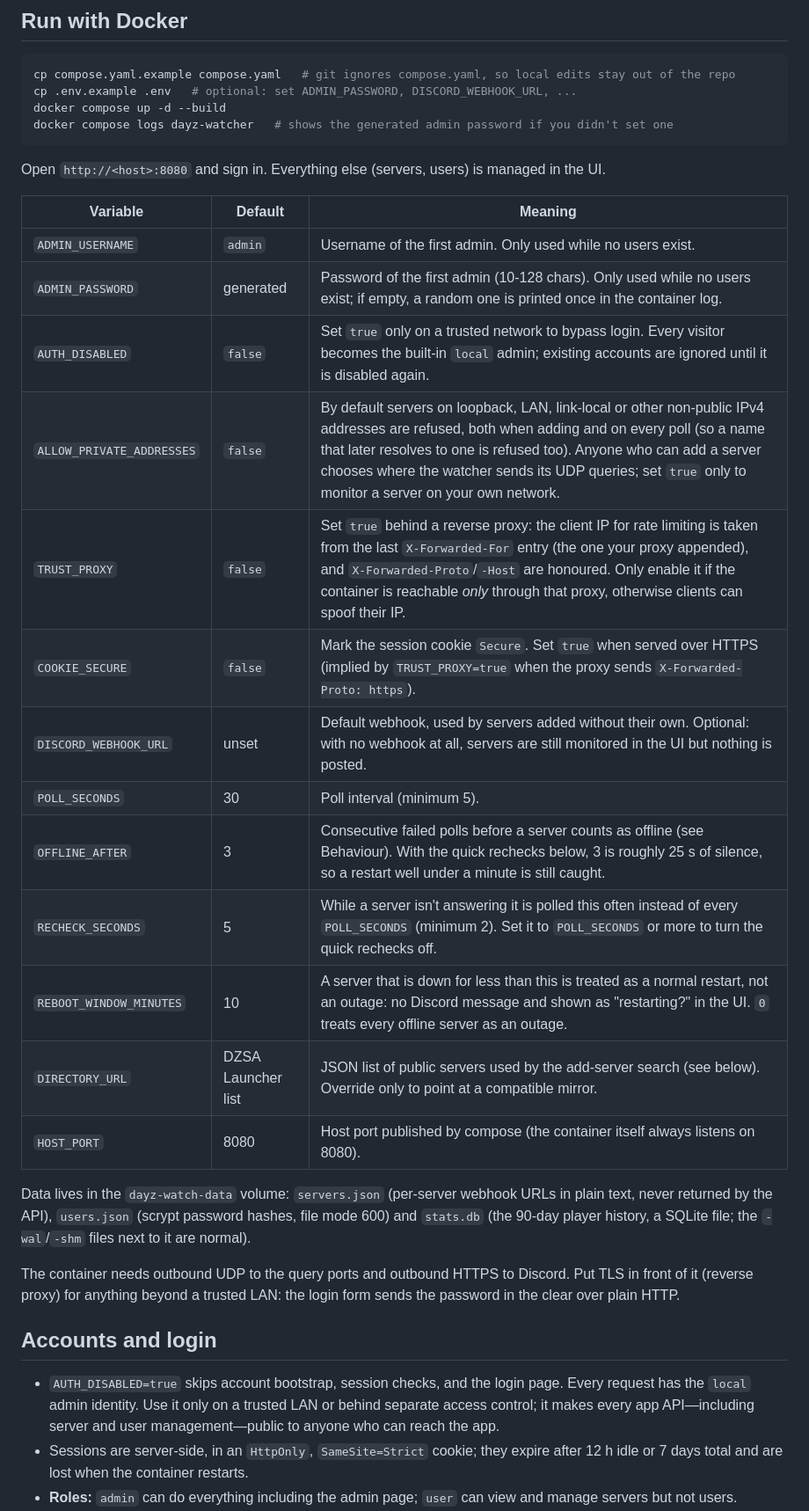
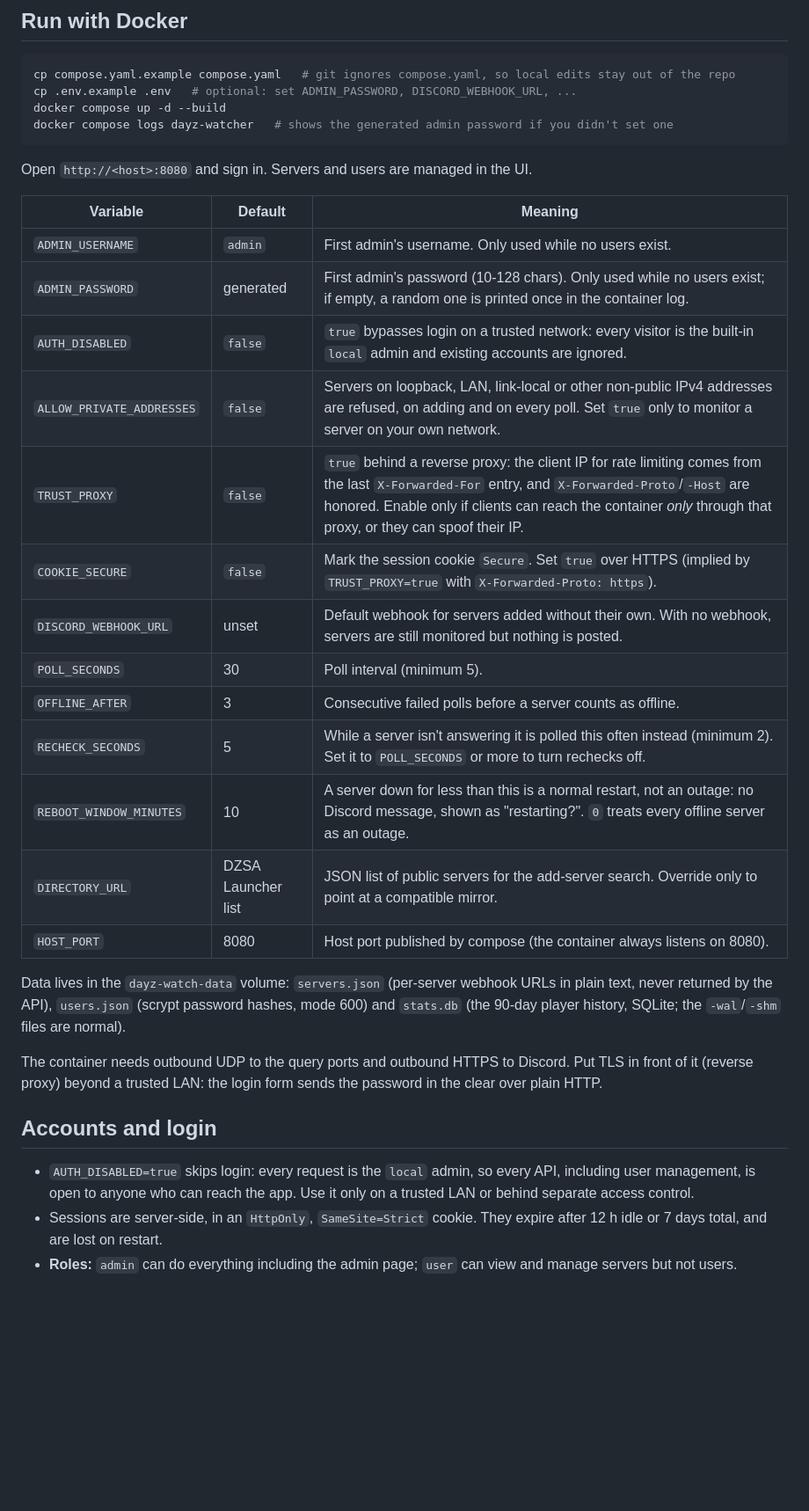
Before and after one commit to nwish/dayz-watch, a Markdown page: README.md, the part around the change printed below. Shown: that part at 88% size. Drawn GitHub-style; blank space fills up the shorter version.

````diff
--- a/README.md
+++ b/README.md
@@ -13,30 +25,30 @@ docker compose up -d --build
 docker compose logs dayz-watcher   # shows the generated admin password if you didn't set one
 ```
 
-Open `http://<host>:8080` and sign in. Everything else (servers, users) is managed in the UI.
+Open `http://<host>:8080` and sign in. Servers and users are managed in the UI.
 
 | Variable | Default | Meaning |
 |---|---|---|
-| `ADMIN_USERNAME` | `admin` | Username of the first admin. Only used while no users exist. |
-| `ADMIN_PASSWORD` | generated | Password of the first admin (10-128 chars). Only used while no users exist; if empty, a random one is printed once in the container log. |
-| `AUTH_DISABLED` | `false` | Set `true` only on a trusted network to bypass login. Every visitor becomes the built-in `local` admin; existing accounts are ignored until it is disabled again. |
-| `ALLOW_PRIVATE_ADDRESSES` | `false` | By default servers on loopback, LAN, link-local or other non-public IPv4 addresses are refused, both when adding and on every poll (so a name that later resolves to one is refused too). Anyone who can add a server chooses where the watcher sends its UDP queries; set `true` only to monitor a server on your own network. |
-| `TRUST_PROXY` | `false` | Set `true` behind a reverse proxy: the client IP for rate limiting is taken from the last `X-Forwarded-For` entry (the one your proxy appended), and `X-Forwarded-Proto`/`-Host` are honoured. Only enable it if the container is reachable *only* through that proxy, otherwise clients can spoof their IP. |
-| `COOKIE_SECURE` | `false` | Mark the session cookie `Secure`. Set `true` when served over HTTPS (implied by `TRUST_PROXY=true` when the proxy sends `X-Forwarded-Proto: https`). |
-| `DISCORD_WEBHOOK_URL` | unset | Default webhook, used by servers added without their own. Optional: with no webhook at all, servers are still monitored in the UI but nothing is posted. |
+| `ADMIN_USERNAME` | `admin` | First admin's username. Only used while no users exist. |
+| `ADMIN_PASSWORD` | generated | First admin's password (10-128 chars). Only used while no users exist; if empty, a random one is printed once in the container log. |
+| `AUTH_DISABLED` | `false` | `true` bypasses login on a trusted network: every visitor is the built-in `local` admin and existing accounts are ignored. |
+| `ALLOW_PRIVATE_ADDRESSES` | `false` | Servers on loopback, LAN, link-local or other non-public IPv4 addresses are refused, on adding and on every poll. Set `true` only to monitor a server on your own network. |
+| `TRUST_PROXY` | `false` | `true` behind a reverse proxy: the client IP for rate limiting comes from the last `X-Forwarded-For` entry, and `X-Forwarded-Proto`/`-Host` are honored. Enable only if clients can reach the container *only* through that proxy, or they can spoof their IP. |
+| `COOKIE_SECURE` | `false` | Mark the session cookie `Secure`. Set `true` over HTTPS (implied by `TRUST_PROXY=true` with `X-Forwarded-Proto: https`). |
+| `DISCORD_WEBHOOK_URL` | unset | Default webhook for servers added without their own. With no webhook, servers are still monitored but nothing is posted. |
 | `POLL_SECONDS` | 30 | Poll interval (minimum 5). |
-| `OFFLINE_AFTER` | 3 | Consecutive failed polls before a server counts as offline (see Behaviour). With the quick rechecks below, 3 is roughly 25 s of silence, so a restart well under a minute is still caught. |
-| `RECHECK_SECONDS` | 5 | While a server isn't answering it is polled this often instead of every `POLL_SECONDS` (minimum 2). Set it to `POLL_SECONDS` or more to turn the quick rechecks off. |
-| `REBOOT_WINDOW_MINUTES` | 10 | A server that is down for less than this is treated as a normal restart, not an outage: no Discord message and shown as "restarting?" in the UI. `0` treats every offline server as an outage. |
-| `DIRECTORY_URL` | DZSA Launcher list | JSON list of public servers used by the add-server search (see below). Override only to point at a compatible mirror. |
-| `HOST_PORT` | 8080 | Host port published by compose (the container itself always listens on 8080). |
+| `OFFLINE_AFTER` | 3 | Consecutive failed polls before a server counts as offline. |
+| `RECHECK_SECONDS` | 5 | While a server isn't answering it is polled this often instead (minimum 2). Set it to `POLL_SECONDS` or more to turn rechecks off. |
+| `REBOOT_WINDOW_MINUTES` | 10 | A server down for less than this is a normal restart, not an outage: no Discord message, shown as "restarting?". `0` treats every offline server as an outage. |
+| `DIRECTORY_URL` | DZSA Launcher list | JSON list of public servers for the add-server search. Override only to point at a compatible mirror. |
+| `HOST_PORT` | 8080 | Host port published by compose (the container always listens on 8080). |
 
-Data lives in the `dayz-watch-data` volume: `servers.json` (per-server webhook URLs in plain text, never returned by the API), `users.json` (scrypt password hashes, file mode 600) and `stats.db` (the 90-day player history, a SQLite file; the `-wal`/`-shm` files next to it are normal).
+Data lives in the `dayz-watch-data` volume: `servers.json` (per-server webhook URLs in plain text, never returned by the API), `users.json` (scrypt password hashes, mode 600) and `stats.db` (the 90-day player history, SQLite; the `-wal`/`-shm` files are normal).
 
-The container needs outbound UDP to the query ports and outbound HTTPS to Discord. Put TLS in front of it (reverse proxy) for anything beyond a trusted LAN: the login form sends the password in the clear over plain HTTP.
+The container needs outbound UDP to the query ports and outbound HTTPS to Discord. Put TLS in front of it (reverse proxy) beyond a trusted LAN: the login form sends the password in the clear over plain HTTP.
 
 ## Accounts and login
 
-- `AUTH_DISABLED=true` skips account bootstrap, session checks, and the login page. Every request has the `local` admin identity. Use it only on a trusted LAN or behind separate access control; it makes every app API—including server and user management—public to anyone who can reach the app.
-- Sessions are server-side, in an `HttpOnly`, `SameSite=Strict` cookie; they expire after 12 h idle or 7 days total and are lost when the container restarts.
+- `AUTH_DISABLED=true` skips login: every request is the `local` admin, so every API, including user management, is open to anyone who can reach the app. Use it only on a trusted LAN or behind separate access control.
+- Sessions are server-side, in an `HttpOnly`, `SameSite=Strict` cookie. They expire after 12 h idle or 7 days total, and are lost on restart.
 - **Roles:** `admin` can do everything including the admin page; `user` can view and manage servers but not users.
````
Also changed, not shown: other parts of README.md (+48 -40 lines), docs/screenshot.png (added).
